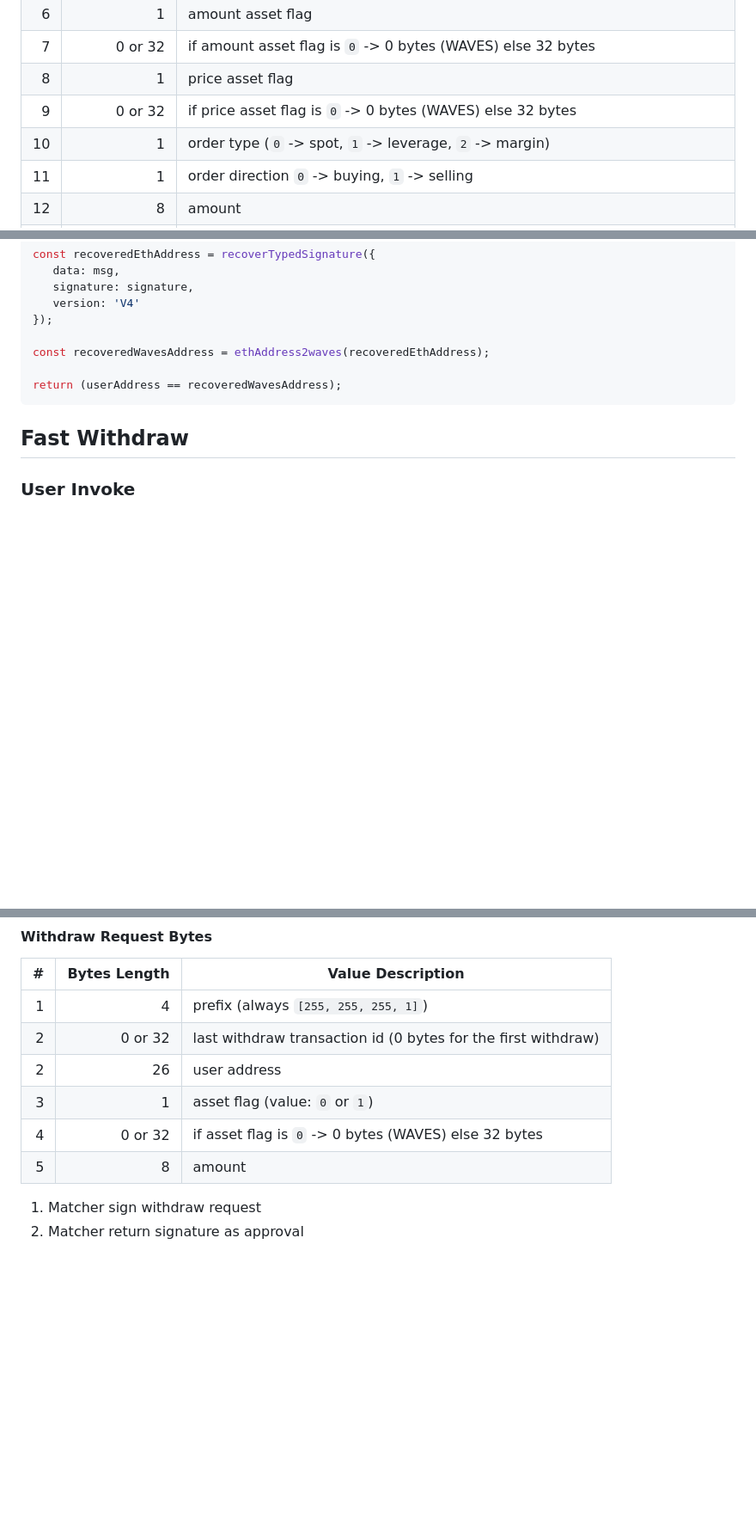
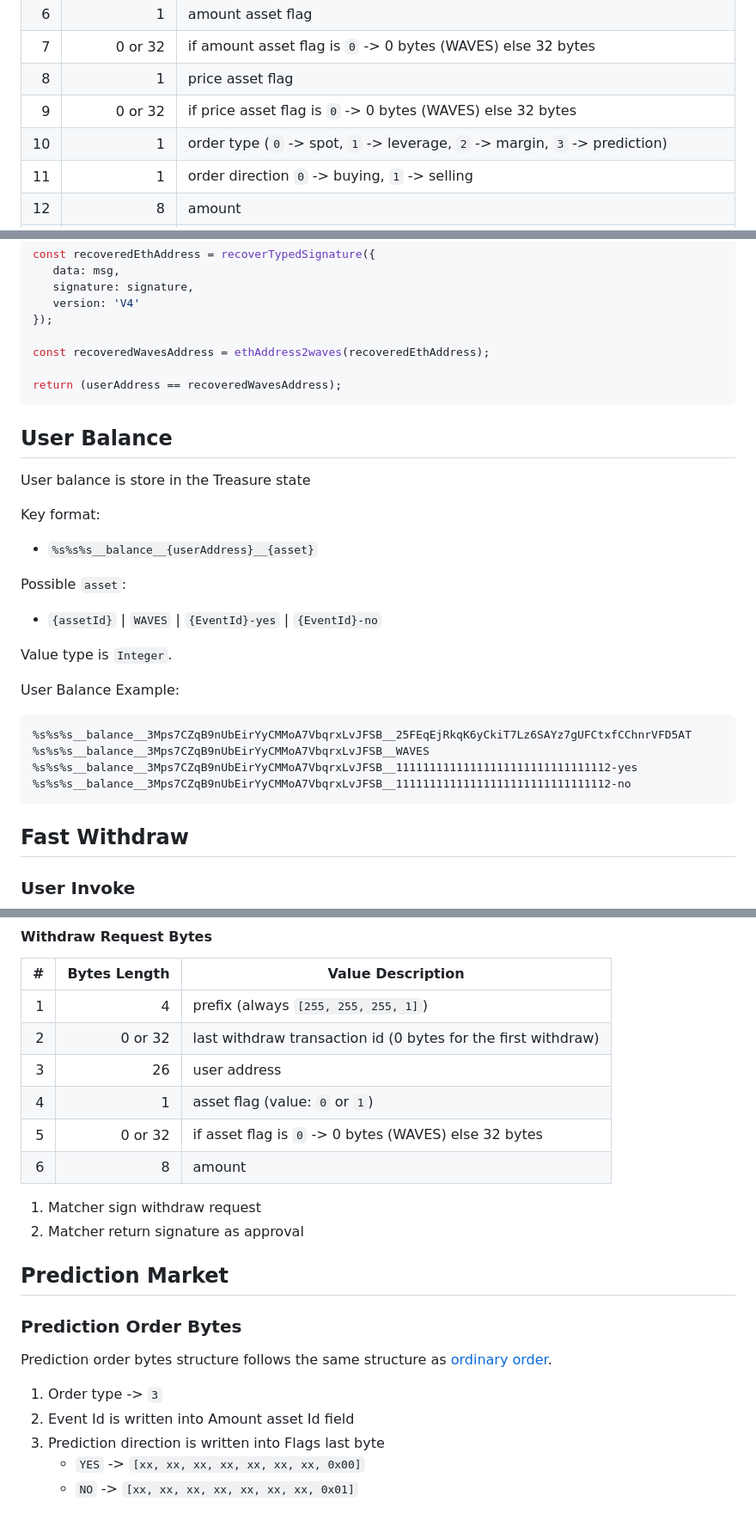
Before and after one commit to bra1nsurfer/matcher-dapp, a Markdown page: README.md, 3 parts joined by grey strips. Shown: that part at 86% size. Drawn GitHub-style; blank space fills up the shorter version.

````diff
--- a/README.md
+++ b/README.md
@@ -65,7 +68,7 @@ func validateAndExchange(
 |  7 |      0 or 32 | if amount asset flag is `0` -> 0 bytes (WAVES) else 32 bytes                                    |
 |  8 |            1 | price asset flag                                                                                |
 |  9 |      0 or 32 | if price asset flag is `0` -> 0 bytes (WAVES) else 32 bytes                                     |
-| 10 |            1 | order type (`0` -> spot, `1` -> leverage, `2` -> margin)                                        |
+| 10 |            1 | order type (`0` -> spot, `1` -> leverage, `2` -> margin, `3` -> prediction)                     |
 | 11 |            1 | order direction `0` -> buying, `1` -> selling                                                   |
 | 12 |            8 | amount                                                                                          |
 | 13 |            8 | price (fixed decimals 10^8)                                                                     |
@@ -484,6 +487,29 @@ const recoveredWavesAddress = ethAddress2waves(recoveredEthAddress);
 return (userAddress == recoveredWavesAddress);
 ```
 
+## User Balance
+
+User balance is store in the Treasure state
+
+Key format:
+
+- `%s%s%s__balance__{userAddress}__{asset}`
+
+Possible `asset`:
+
+- `{assetId}` | `WAVES` | `{EventId}-yes` | `{EventId}-no`
+
+Value type is `Integer`.
+
+User Balance Example:
+
+```txt
+%s%s%s__balance__3Mps7CZqB9nUbEirYyCMMoA7VbqrxLvJFSB__25FEqEjRkqK6yCkiT7Lz6SAYz7gUFCtxfCChnrVFD5AT
+%s%s%s__balance__3Mps7CZqB9nUbEirYyCMMoA7VbqrxLvJFSB__WAVES
+%s%s%s__balance__3Mps7CZqB9nUbEirYyCMMoA7VbqrxLvJFSB__11111111111111111111111111111112-yes
+%s%s%s__balance__3Mps7CZqB9nUbEirYyCMMoA7VbqrxLvJFSB__11111111111111111111111111111112-no
+```
+
 ## Fast Withdraw
 
 ### User Invoke
@@ -513,10 +539,22 @@ func fastWithdraw(assetId: String, amount: Int, matcherSignature: String)
 |--:|-------------:|---------------------------------------------------------------|
 | 1 |            4 | prefix (always `[255, 255, 255, 1]`)                          |
 | 2 |      0 or 32 | last withdraw transaction id (0 bytes for the first withdraw) |
-| 2 |           26 | user address                                                  |
-| 3 |            1 | asset flag (value: `0` or `1`)                                |
-| 4 |      0 or 32 | if asset flag is `0` -> 0 bytes (WAVES) else 32 bytes         |
-| 5 |            8 | amount                                                        |
+| 3 |           26 | user address                                                  |
+| 4 |            1 | asset flag (value: `0` or `1`)                                |
+| 5 |      0 or 32 | if asset flag is `0` -> 0 bytes (WAVES) else 32 bytes         |
+| 6 |            8 | amount                                                        |
 
 1. Matcher sign withdraw request
 1. Matcher return signature as approval
+
+## Prediction Market
+
+### Prediction Order Bytes
+
+Prediction order bytes structure follows the same structure as [ordinary order](#order-bytes-structure).
+
+1. Order type -> `3`
+1. Event Id is written into Amount asset Id field
+1. Prediction direction is written into Flags last byte
+    - `YES` -> `[xx, xx, xx, xx, xx, xx, xx, 0x00]`
+    - `NO` -> `[xx, xx, xx, xx, xx, xx, xx, 0x01]`
````
Also changed, not shown: other parts of README.md (+7 -4 lines).
